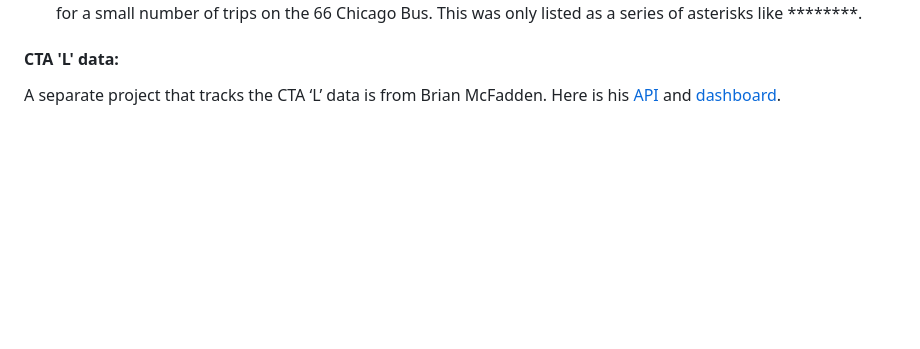
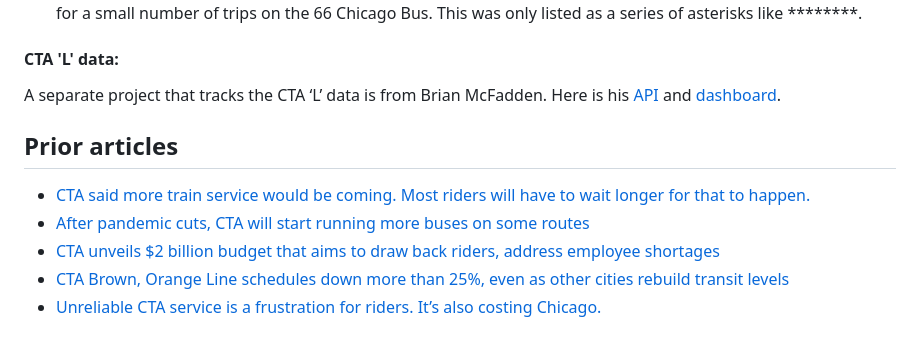
Before and after one commit to mansueto-institute/cta-stop-watch, a Markdown page: README.md, the part around the change. GitHub-like rendering; blank space fills up the shorter version.

```diff
--- a/README.md
+++ b/README.md
@@ -103,3 +103,10 @@ style W fill:#00C2A8
 * Develop automated checks to reconcile that all bus IDs are accounted for, for instance,  the trip ID was missing for a small number of trips on the 66 Chicago Bus. This was only listed as a series of asterisks like ********.
 #### **CTA 'L' data:**
 A separate project that tracks the CTA ‘L’ data is from Brian McFadden. Here is his [API](https://brandonmcfadden.com/transit-api) and [dashboard](https://brandonmcfadden.com/cta-reliability).
+
+## Prior articles
+* [CTA said more train service would be coming. Most riders will have to wait longer for that to happen.](https://web.archive.org/web/20240410014605/https://www.chicagotribune.com/2024/04/08/cta-new-train-schedules/)
+* [After pandemic cuts, CTA will start running more buses on some routes](https://web.archive.org/web/20240410171716/https://www.chicagotribune.com/2024/03/20/cta-bus-service/)
+* [CTA unveils $2 billion budget that aims to draw back riders, address employee shortages](https://web.archive.org/web/20240307171109/https://www.chicagotribune.com/2023/10/19/cta-unveils-2-billion-budget-that-aims-to-draw-back-riders-address-employee-shortages/)
+* [CTA Brown, Orange Line schedules down more than 25%, even as other cities rebuild transit levels](https://web.archive.org/web/20240410171656/https://www.chicagotribune.com/2023/10/10/cta-brown-orange-line-schedules-down-more-than-25-even-as-other-cities-rebuild-transit-levels/)
+* [Unreliable CTA service is a frustration for riders. It’s also costing Chicago.](https://web.archive.org/web/20240307172959/https://www.chicagotribune.com/2023/04/24/unreliable-cta-service-is-a-frustration-for-riders-its-also-costing-chicago/)
```
